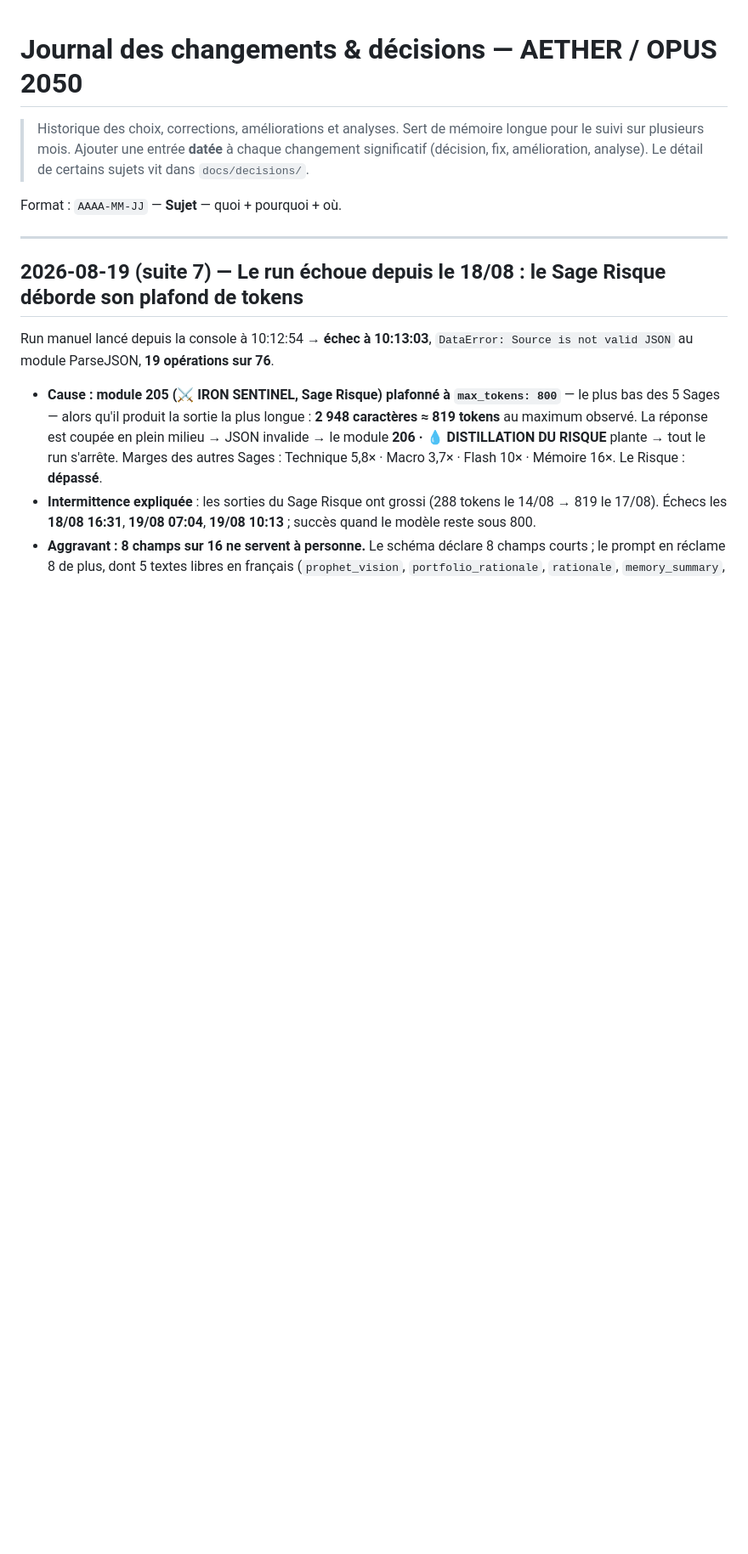
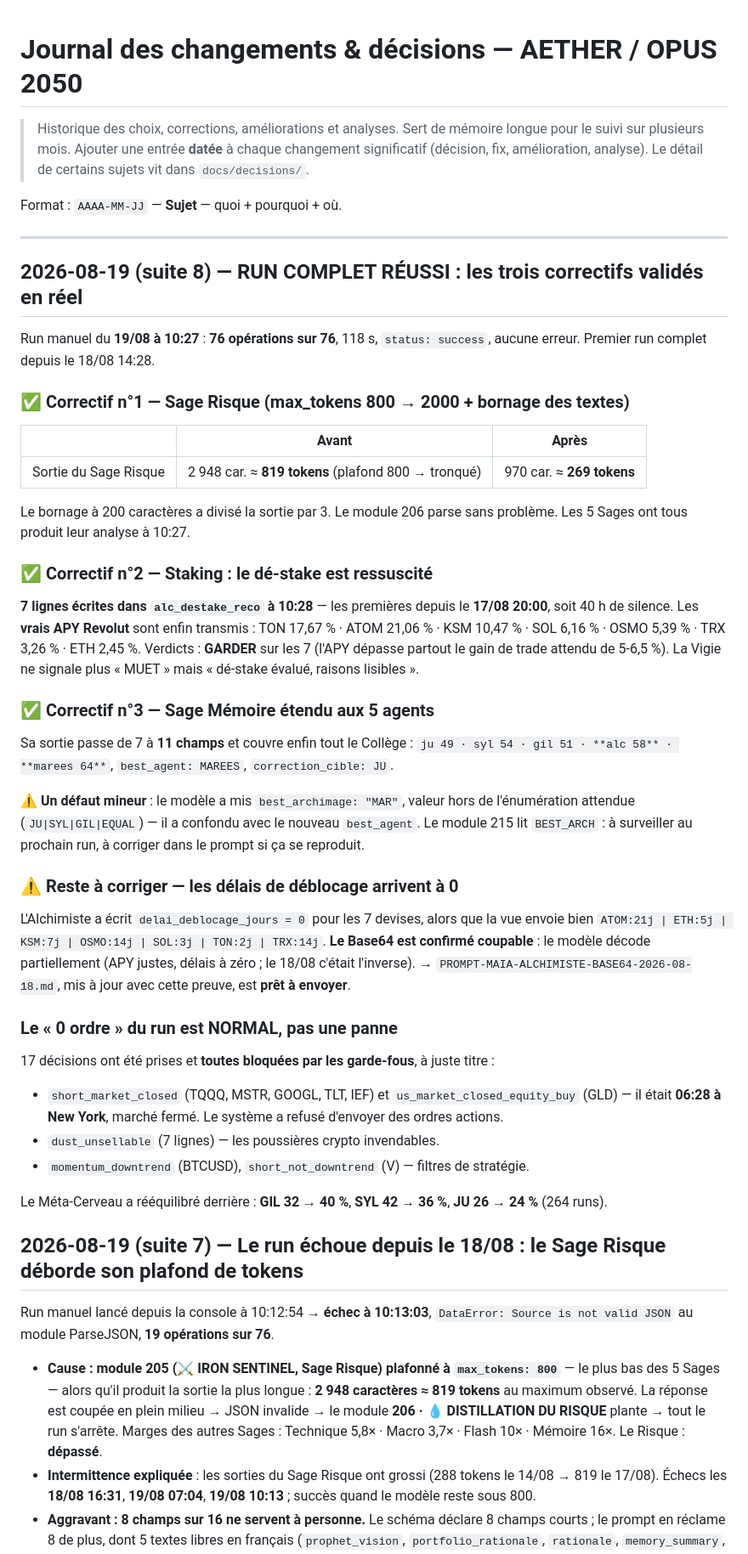
Before and after one commit to chachou8106-blip/opus-2050-dashboard, a Markdown page: docs/CHANGELOG.md, the part around the change. Shown at 85% size. Drawn GitHub-style; blank space fills up the shorter version.

Commit message:
docs: run complet reussi 19/08 10:27 - les 3 correctifs valides en reel
76/76 operations. Sage Risque 819 -> 269 tokens. Staking ressuscite : 7 lignes de destake
avec les vrais APY (TON 17.67, ATOM 21.06). Sage Memoire passe a 11 champs, 5 agents couverts.
Reste : delais de deblocage a 0 (base64 confirme coupable) et best_archimage='MAR' hors enum.
Le 0 ordre est normal : marche US ferme a 06:28 NY.

Co-Authored-By: Claude Opus 5 <noreply@anthropic.com>
Claude-Session: https://claude.ai/code/session_01L34tujuX3cuwkwjaECEGLA

```diff
--- a/docs/CHANGELOG.md
+++ b/docs/CHANGELOG.md
@@ -7,6 +7,54 @@
 Format : `AAAA-MM-JJ` — **Sujet** — quoi + pourquoi + où.
 
 ---
+
+## 2026-08-19 (suite 8) — RUN COMPLET RÉUSSI : les trois correctifs validés en réel
+
+Run manuel du **19/08 à 10:27** : **76 opérations sur 76**, 118 s, `status: success`, aucune erreur.
+Premier run complet depuis le 18/08 14:28.
+
+### ✅ Correctif n°1 — Sage Risque (max_tokens 800 → 2000 + bornage des textes)
+
+| | Avant | Après |
+|---|---|---|
+| Sortie du Sage Risque | 2 948 car. ≈ **819 tokens** (plafond 800 → tronqué) | 970 car. ≈ **269 tokens** |
+
+Le bornage à 200 caractères a divisé la sortie par 3. Le module 206 parse sans problème. Les 5 Sages ont
+tous produit leur analyse à 10:27.
+
+### ✅ Correctif n°2 — Staking : le dé-stake est ressuscité
+
+**7 lignes écrites dans `alc_destake_reco` à 10:28** — les premières depuis le **17/08 20:00**, soit 40 h
+de silence. Les **vrais APY Revolut** sont enfin transmis : TON 17,67 % · ATOM 21,06 % · KSM 10,47 % ·
+SOL 6,16 % · OSMO 5,39 % · TRX 3,26 % · ETH 2,45 %. Verdicts : **GARDER** sur les 7 (l'APY dépasse
+partout le gain de trade attendu de 5-6,5 %). La Vigie ne signale plus « MUET » mais
+« dé-stake évalué, raisons lisibles ».
+
+### ✅ Correctif n°3 — Sage Mémoire étendu aux 5 agents
+
+Sa sortie passe de 7 à **11 champs** et couvre enfin tout le Collège :
+`ju 49 · syl 54 · gil 51 · **alc 58** · **marees 64**`, `best_agent: MAREES`, `correction_cible: JU`.
+
+⚠️ **Un défaut mineur** : le modèle a mis `best_archimage: "MAR"`, valeur hors de l'énumération attendue
+(`JU|SYL|GIL|EQUAL`) — il a confondu avec le nouveau `best_agent`. Le module 215 lit `BEST_ARCH` :
+à surveiller au prochain run, à corriger dans le prompt si ça se reproduit.
+
+### ⚠️ Reste à corriger — les délais de déblocage arrivent à 0
+
+L'Alchimiste a écrit `delai_deblocage_jours = 0` pour les 7 devises, alors que la vue envoie bien
+`ATOM:21j | ETH:5j | KSM:7j | OSMO:14j | SOL:3j | TON:2j | TRX:14j`. **Le Base64 est confirmé coupable** :
+le modèle décode partiellement (APY justes, délais à zéro ; le 18/08 c'était l'inverse).
+→ `PROMPT-MAIA-ALCHIMISTE-BASE64-2026-08-18.md`, mis à jour avec cette preuve, est **prêt à envoyer**.
+
+### Le « 0 ordre » du run est NORMAL, pas une panne
+
+17 décisions ont été prises et **toutes bloquées par les garde-fous**, à juste titre :
+- `short_market_closed` (TQQQ, MSTR, GOOGL, TLT, IEF) et `us_market_closed_equity_buy` (GLD) —
+  il était **06:28 à New York**, marché fermé. Le système a refusé d'envoyer des ordres actions.
+- `dust_unsellable` (7 lignes) — les poussières crypto invendables.
+- `momentum_downtrend` (BTCUSD), `short_not_downtrend` (V) — filtres de stratégie.
+
+Le Méta-Cerveau a rééquilibré derrière : **GIL 32 → 40 %**, **SYL 42 → 36 %**, **JU 26 → 24 %** (264 runs).
 
 ## 2026-08-19 (suite 7) — Le run échoue depuis le 18/08 : le Sage Risque déborde son plafond de tokens
 
```
Also changed, not shown: docs/decisions/PROMPT-MAIA-ALCHIMISTE-BASE64-2026-08-18.md (+19 -0 lines).
